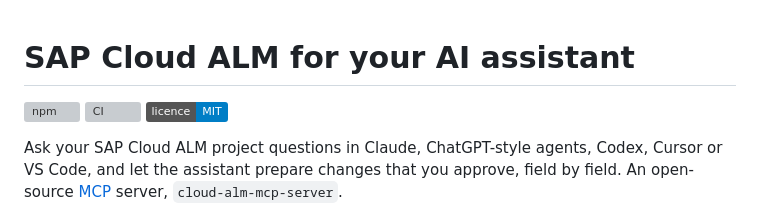
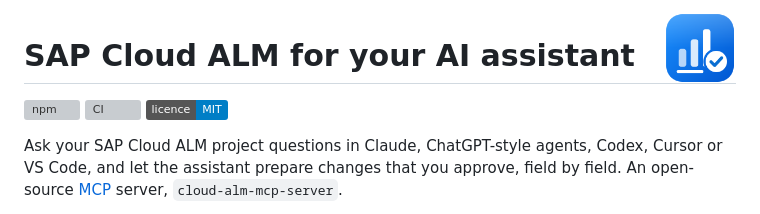
Before and after one commit to DidroAI/cloud-alm-mcp-server, a Markdown page: README.md, the part around the change. Rendered like a GitHub page; pictures changed too: assets/icon.png (added); badges without logos; grey boxes are pictures that could not be loaded.

```diff
--- a/README.md
+++ b/README.md
@@ -1,3 +1,5 @@
+<img src="assets/icon.png" alt="" width="72" align="right">
+
 # SAP Cloud ALM for your AI assistant
 
 [![npm](https://img.shields.io/npm/v/cloud-alm-mcp-server?label=npm)](https://www.npmjs.com/package/cloud-alm-mcp-server)
```
Also changed, not shown: CHANGELOG.md (+8 -0 lines), docs/install.md (+7 -0 lines), assets/social-preview.png (added), 6 other files.
